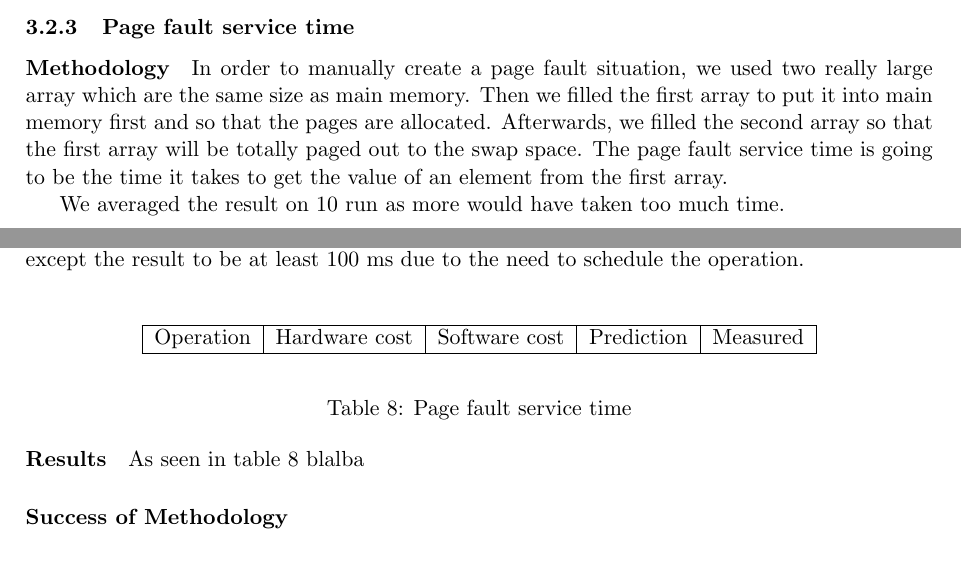
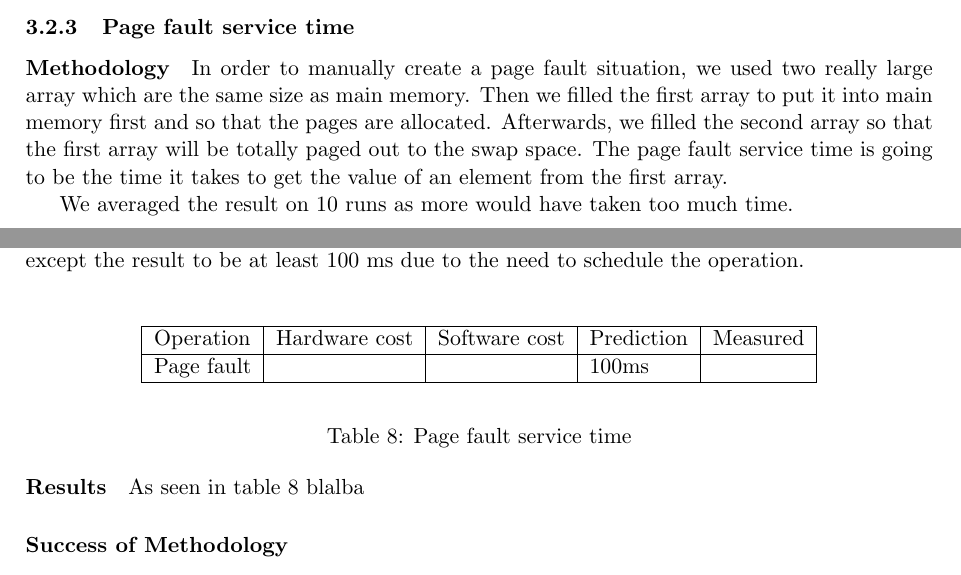
Before and after one commit to NoKriK/CSE221, a LaTeX thesis (report/src/system-measurement-project.tex, which reads report/src/experiments-ram.tex): two parts of pages 10 and 11 of 16, joined at a grey line, cut so that both start at the same text. Compiled offline with pdfLaTeX.

Commit message:
minor changes on RAM
Signed-off-by: normanwu <normanwu1990@gmail.com>

```diff
--- a/report/src/experiments-ram.tex
+++ b/report/src/experiments-ram.tex
@@ -135,7 +135,7 @@ Then we filled the first array to put it into main memory first and so that the
 Afterwards, we filled the second array so that the first array will be totally paged out to the swap space.
 The page fault service time is going to be the time it takes to get the value of an element from the first array.
 
-We averaged the result on 10 run as more would have taken too much time.
+We averaged the result on 10 runs as more would have taken too much time.
 
 \paragraph{Predictions}
 The latency to page in a page from the disks will be really high.
@@ -165,8 +165,12 @@ operation.
 \begin{center}
 \begin{tabular}{| l | l | l | l | l |}
 \hline
-Operation & Hardware cost & Software cost & Prediction & Measured \\
+Operation 	& Hardware cost & Software cost & Prediction 	& Measured \\
 \hline
+
+Page fault	& 			&  			& 100ms		& 		 \\
+\hline
+
 \end{tabular}
 \end{center}
 \caption{Page fault service time\label{tab:page-fault}}
```
